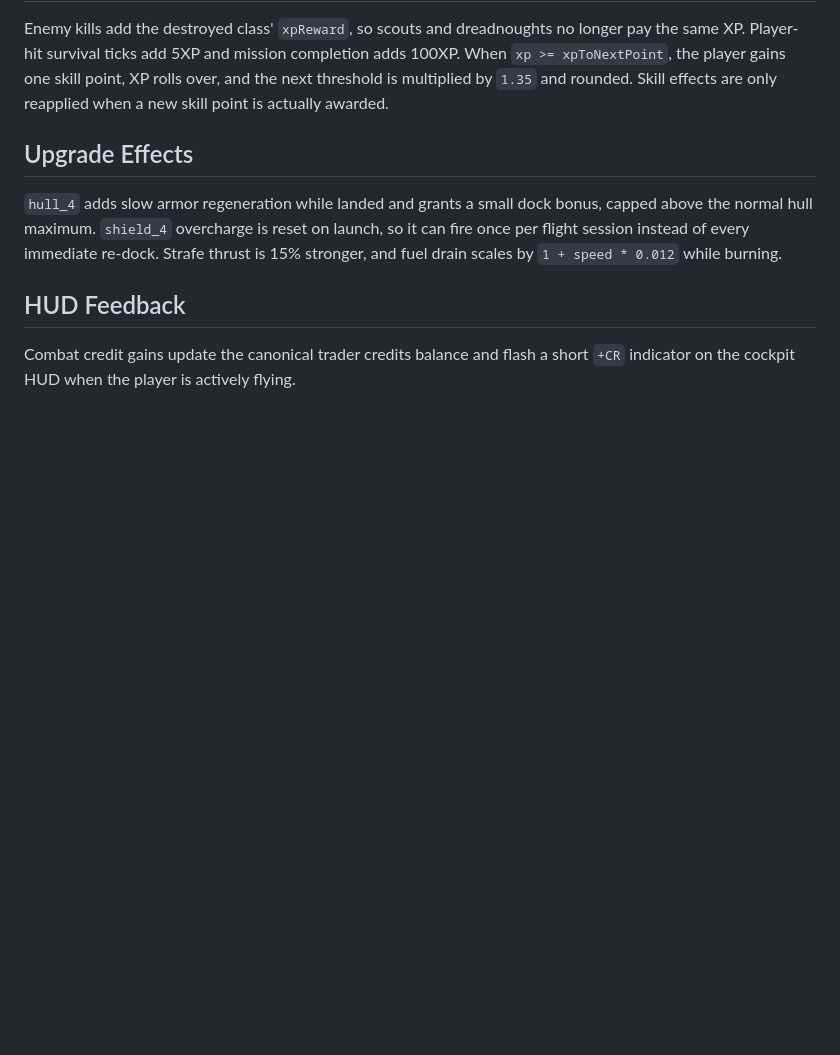
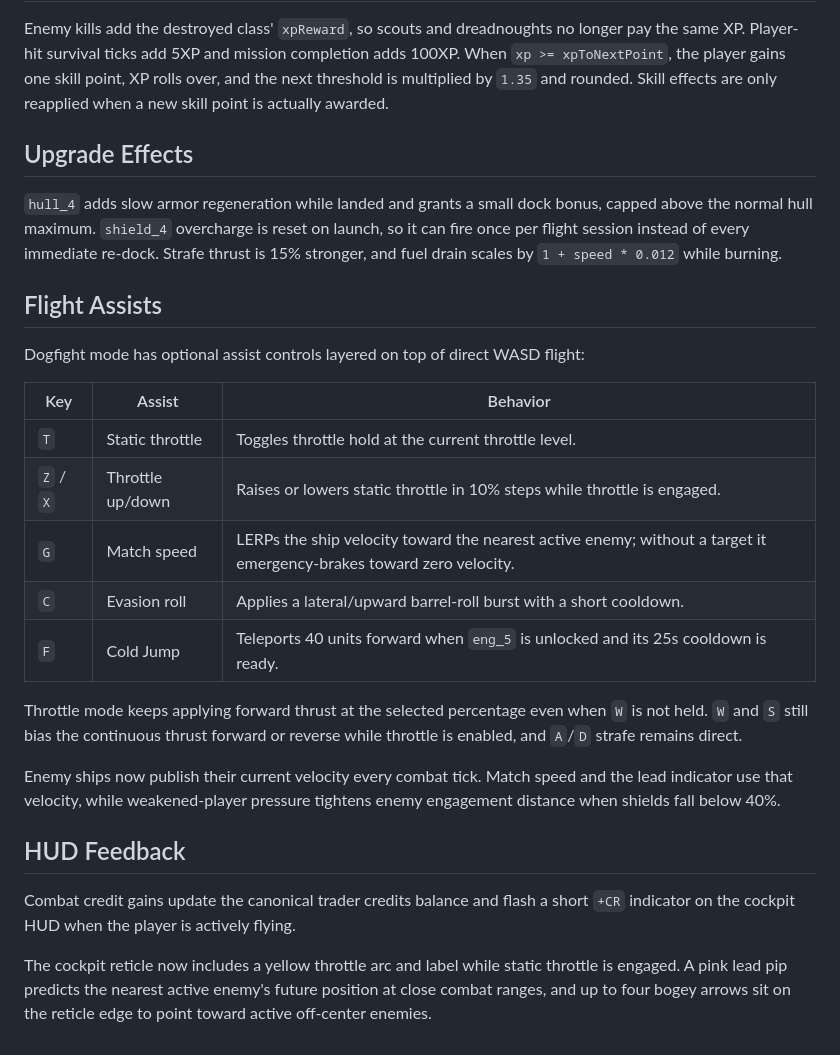
Before and after one commit to mojomast/ussysite2, a Markdown page: docs/COMBAT_OVERHAUL.md, the part around the change. Rendered like a GitHub page; blank space fills up the shorter version.

Commit message:
docs: document flight assist controls

```diff
--- a/docs/COMBAT_OVERHAUL.md
+++ b/docs/COMBAT_OVERHAUL.md
@@ -78,6 +78,24 @@ Enemy kills add the destroyed class' `xpReward`, so scouts and dreadnoughts no l
 
 `hull_4` adds slow armor regeneration while landed and grants a small dock bonus, capped above the normal hull maximum. `shield_4` overcharge is reset on launch, so it can fire once per flight session instead of every immediate re-dock. Strafe thrust is 15% stronger, and fuel drain scales by `1 + speed * 0.012` while burning.
 
+## Flight Assists
+
+Dogfight mode has optional assist controls layered on top of direct WASD flight:
+
+| Key | Assist | Behavior |
+| --- | --- | --- |
+| `T` | Static throttle | Toggles throttle hold at the current throttle level. |
+| `Z` / `X` | Throttle up/down | Raises or lowers static throttle in 10% steps while throttle is engaged. |
+| `G` | Match speed | LERPs the ship velocity toward the nearest active enemy; without a target it emergency-brakes toward zero velocity. |
+| `C` | Evasion roll | Applies a lateral/upward barrel-roll burst with a short cooldown. |
+| `F` | Cold Jump | Teleports 40 units forward when `eng_5` is unlocked and its 25s cooldown is ready. |
+
+Throttle mode keeps applying forward thrust at the selected percentage even when `W` is not held. `W` and `S` still bias the continuous thrust forward or reverse while throttle is enabled, and `A`/`D` strafe remains direct.
+
+Enemy ships now publish their current velocity every combat tick. Match speed and the lead indicator use that velocity, while weakened-player pressure tightens enemy engagement distance when shields fall below 40%.
+
 ## HUD Feedback
 
 Combat credit gains update the canonical trader credits balance and flash a short `+CR` indicator on the cockpit HUD when the player is actively flying.
+
+The cockpit reticle now includes a yellow throttle arc and label while static throttle is engaged. A pink lead pip predicts the nearest active enemy's future position at close combat ranges, and up to four bogey arrows sit on the reticle edge to point toward active off-center enemies.
```
Also changed, not shown: docs/ARCHITECTURE.md (+3 -3 lines).
